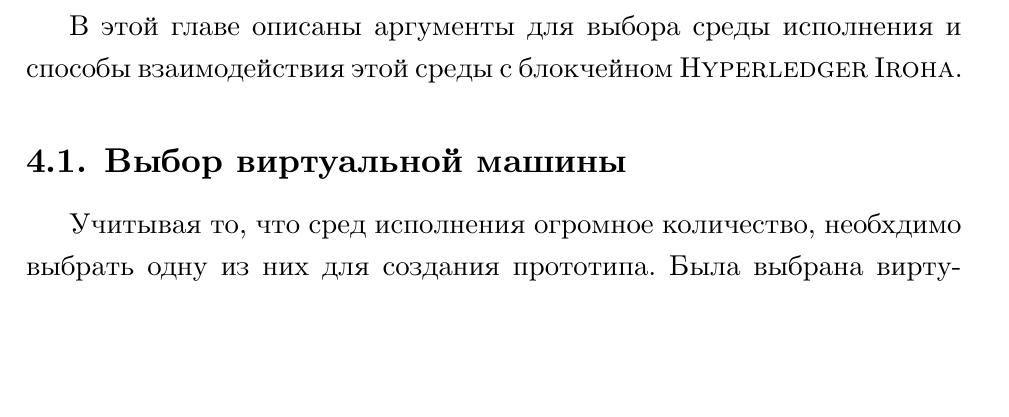
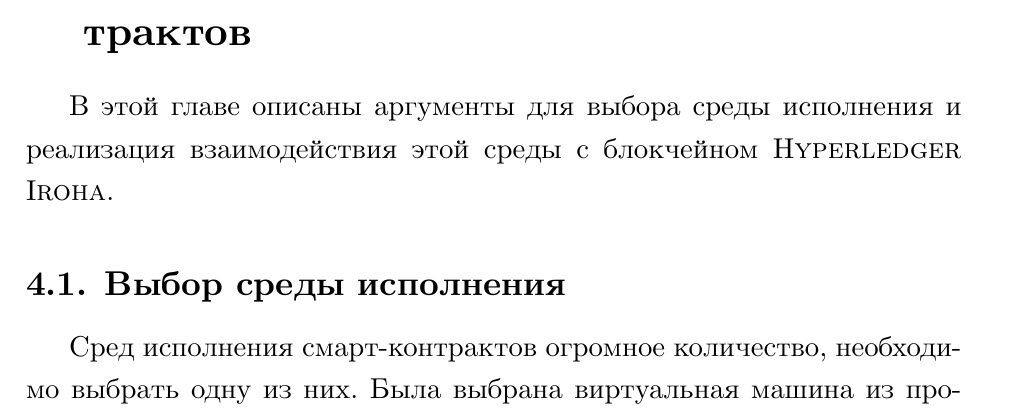
Before and after one commit to IvanTyulyandin/diplomaText, a LaTeX thesis (diploma.tex, which reads integration.tex): part of page 14 of 17, cut so that both start at the same text, the shorter picture padded with empty space. Compiled offline with XeLaTeX.

Commit message:
Add justification for the HL Burrow VM

```diff
--- a/integration.tex
+++ b/integration.tex
@@ -1,6 +1,6 @@
-\section{Внедрение виртуальной машины}
-В этой главе описаны аргументы для выбора среды исполнения и способы взаимодействия этой среды с блокчейном \name{Hyperledger Iroha}.
+\section{Внедрение среды исполнения смарт-кон\-трак\-тов}
+В этой главе описаны аргументы для выбора среды исполнения и реализация взаимодействия этой среды с блокчейном \name{Hyperledger Iroha}.
 
-\subsection{Выбор виртуальной машины}
-Учитывая то, что сред исполнения огромное количество, необхдимо выбрать одну из них для создания прототипа.
-Была выбрана виртуальная машина из проекта \name{Hyperledger Burrow}, которая выполняет байт-код \name{EVM}.
+\subsection{Выбор среды исполнения}
+Сред исполнения смарт-контрактов огромное количество, необходимо выбрать одну из них.
+Была выбрана виртуальная машина из проекта \name{Hyperledger Burrow}, так как она обладает следующими преимуществами: 1) выполнение байт-кода \name{EVM}; 2) наличие программного интерфейса для взаимодействия; 3) проект поддерживается \name{Hy\-per\-led\-ger}; 4) есть примеры интеграции с другими проектами \name{Hy\-per\-led\-ger Fabric}~\cite{HLFabricEVM} и \name{Hyperledger Sawtooth}~\cite{HLSeth}.
```
Also changed, not shown: program_interface.tex (+1 -0 lines), integration.tex (3 more changed lines).
